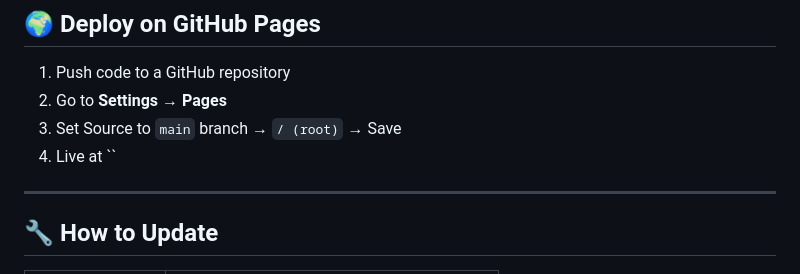
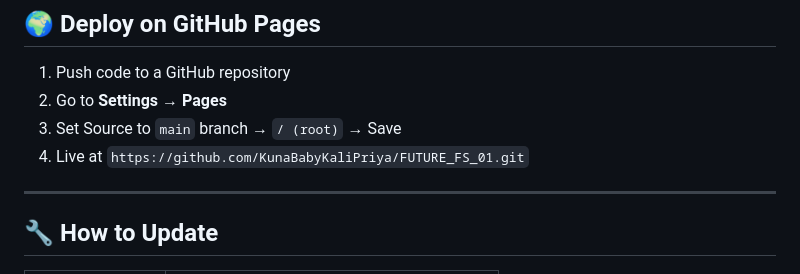
Before and after one commit to KunaBabyKaliPriya/FUTURE_FS_01, a Markdown page: README.md, the part around the change. Rendered like a GitHub page.

Commit message:
Fix live link for GitHub Pages
Updated the live link for GitHub Pages in the README.

```diff
--- a/README.md
+++ b/README.md
@@ -78,7 +78,7 @@ cd FUTURE_FS_01
 1. Push code to a GitHub repository
 2. Go to **Settings → Pages**
 3. Set Source to `main` branch → `/ (root)` → Save
-4. Live at ``
+4. Live at `https://github.com/KunaBabyKaliPriya/FUTURE_FS_01.git`
 
 ---
 
```
